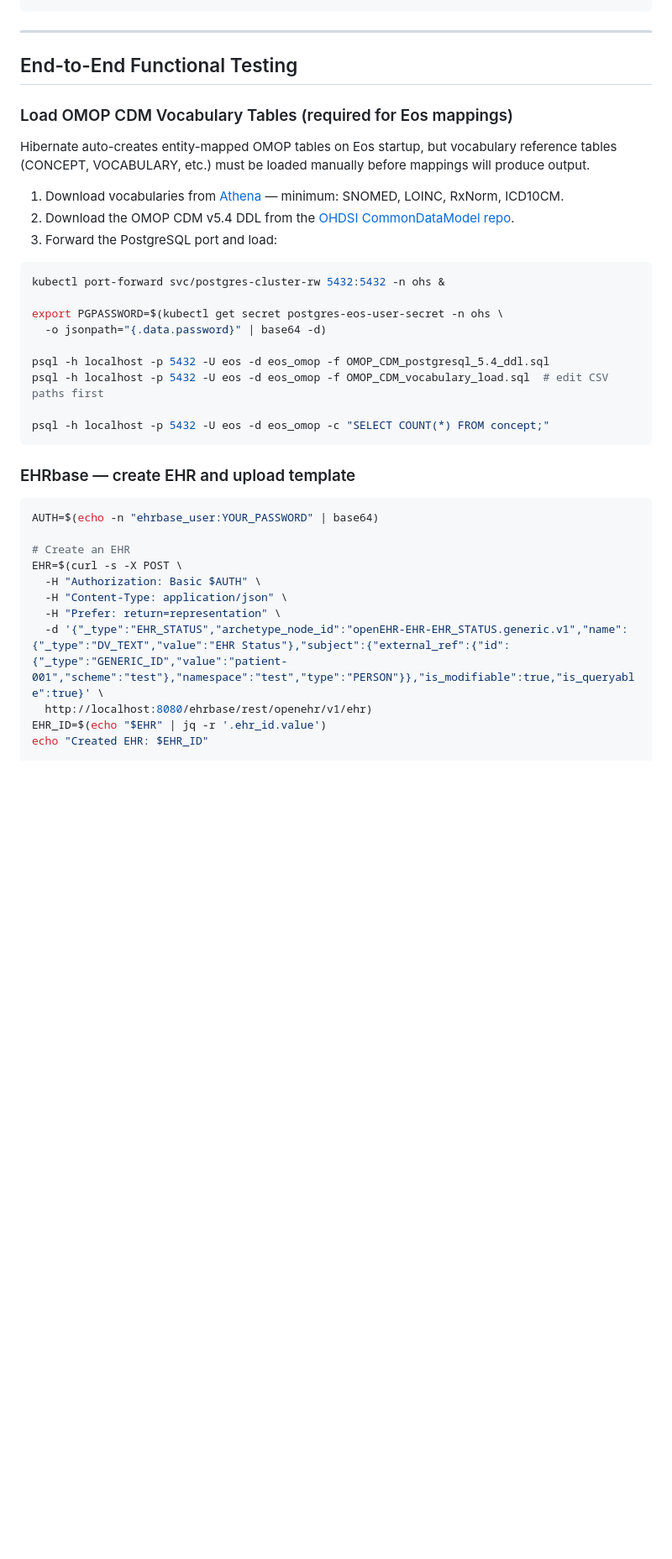
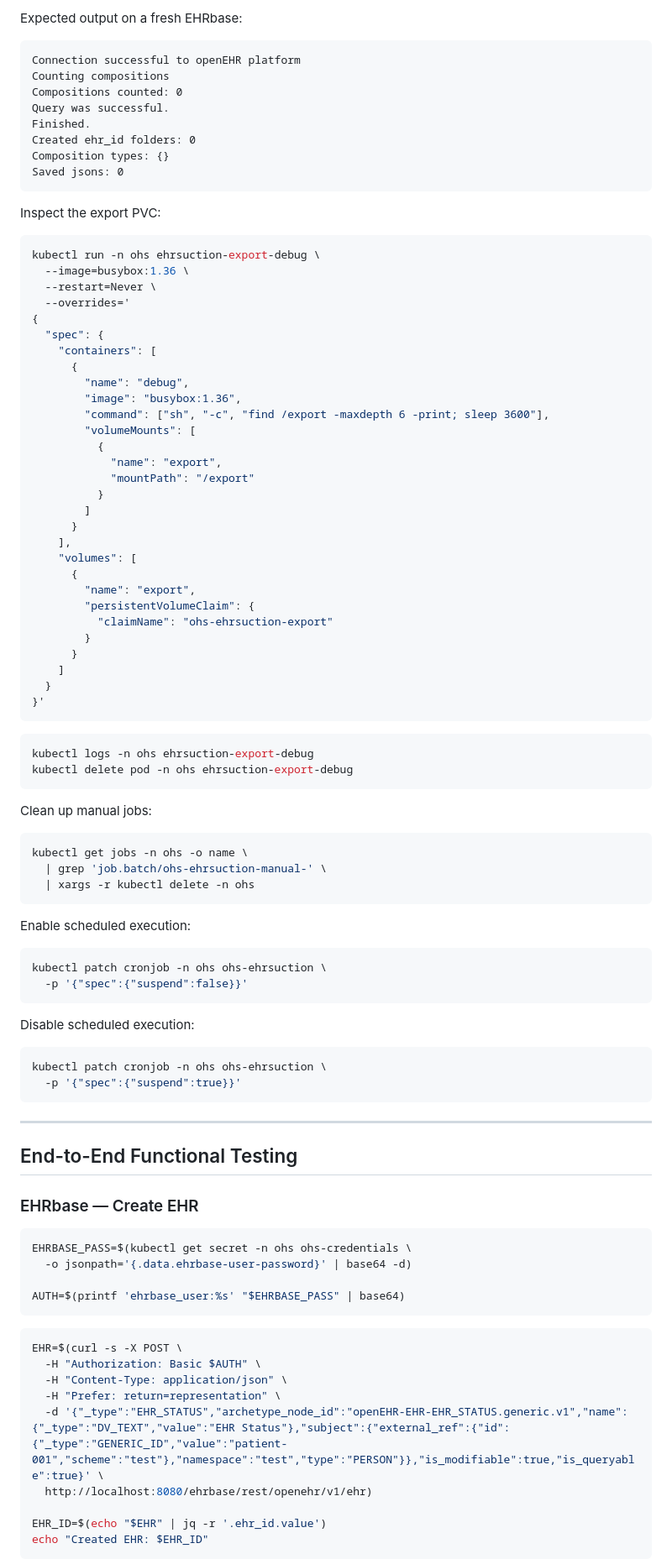
Before and after one commit to AltarisV/OHS-Open-Health-Stack, a Markdown page: VERIFICATION.md, the part around one of its changes. Shown at 84% size. GitHub-like rendering; blank space fills up the shorter version.

````diff
--- a/VERIFICATION.md
+++ b/VERIFICATION.md
@@ -112,42 +191,99 @@ $EXEC "SELECT 'person' AS tbl, COUNT(*) FROM person
+Expected output on a fresh EHRbase:
+
+```text
+Connection successful to openEHR platform
+Counting compositions
+Compositions counted: 0
+Query was successful.
+Finished.
+Created ehr_id folders: 0
+Composition types: {}
+Saved jsons: 0
+```
+
+Inspect the export PVC:
+
+```bash
+kubectl run -n ohs ehrsuction-export-debug \
+  --image=busybox:1.36 \
+  --restart=Never \
+  --overrides='
+{
+  "spec": {
+    "containers": [
+      {
+        "name": "debug",
+        "image": "busybox:1.36",
+        "command": ["sh", "-c", "find /export -maxdepth 6 -print; sleep 3600"],
+        "volumeMounts": [
+          {
+            "name": "export",
+            "mountPath": "/export"
+          }
+        ]
+      }
+    ],
+    "volumes": [
+      {
+        "name": "export",
+        "persistentVolumeClaim": {
+          "claimName": "ohs-ehrsuction-export"
+        }
+      }
+    ]
+  }
+}'
+```
+
+```bash
+kubectl logs -n ohs ehrsuction-export-debug
+kubectl delete pod -n ohs ehrsuction-export-debug
+```
+
+Clean up manual jobs:
+
+```bash
+kubectl get jobs -n ohs -o name \
+  | grep 'job.batch/ohs-ehrsuction-manual-' \
+  | xargs -r kubectl delete -n ohs
+```
+
+Enable scheduled execution:
+
+```bash
+kubectl patch cronjob -n ohs ohs-ehrsuction \
+  -p '{"spec":{"suspend":false}}'
+```
+
+Disable scheduled execution:
+
+```bash
+kubectl patch cronjob -n ohs ohs-ehrsuction \
+  -p '{"spec":{"suspend":true}}'
 ```
 
 ---
 
 ## End-to-End Functional Testing
 
-### Load OMOP CDM Vocabulary Tables (required for Eos mappings)
-
-Hibernate auto-creates entity-mapped OMOP tables on Eos startup, but vocabulary reference tables
-(CONCEPT, VOCABULARY, etc.) must be loaded manually before mappings will produce output.
-
-1. Download vocabularies from [Athena](https://athena.ohdsi.org/) — minimum: SNOMED, LOINC, RxNorm, ICD10CM.
-2. Download the OMOP CDM v5.4 DDL from the [OHDSI CommonDataModel repo](https://github.com/OHDSI/CommonDataModel/tree/main/inst/ddl/5.4/postgresql).
-3. Forward the PostgreSQL port and load:
+### EHRbase — Create EHR
 
 ```bash
-kubectl port-forward svc/postgres-cluster-rw 5432:5432 -n ohs &
+EHRBASE_PASS=$(kubectl get secret -n ohs ohs-credentials \
+  -o jsonpath='{.data.ehrbase-user-password}' | base64 -d)
 
-export PGPASSWORD=$(kubectl get secret postgres-eos-user-secret -n ohs \
-  -o jsonpath="{.data.password}" | base64 -d)
-
-psql -h localhost -p 5432 -U eos -d eos_omop -f OMOP_CDM_postgresql_5.4_ddl.sql
-psql -h localhost -p 5432 -U eos -d eos_omop -f OMOP_CDM_vocabulary_load.sql  # edit CSV paths first
-
-psql -h localhost -p 5432 -U eos -d eos_omop -c "SELECT COUNT(*) FROM concept;"
+AUTH=$(printf 'ehrbase_user:%s' "$EHRBASE_PASS" | base64)
 ```
 
-### EHRbase — create EHR and upload template
-
 ```bash
-AUTH=$(echo -n "ehrbase_user:YOUR_PASSWORD" | base64)
-
-# Create an EHR
 EHR=$(curl -s -X POST \
   -H "Authorization: Basic $AUTH" \
   -H "Content-Type: application/json" \
   -H "Prefer: return=representation" \
   -d '{"_type":"EHR_STATUS","archetype_node_id":"openEHR-EHR-EHR_STATUS.generic.v1","name":{"_type":"DV_TEXT","value":"EHR Status"},"subject":{"external_ref":{"id":{"_type":"GENERIC_ID","value":"patient-001","scheme":"test"},"namespace":"test","type":"PERSON"}},"is_modifiable":true,"is_queryable":true}' \
   http://localhost:8080/ehrbase/rest/openehr/v1/ehr)
+
 EHR_ID=$(echo "$EHR" | jq -r '.ehr_id.value')
 echo "Created EHR: $EHR_ID"
+```
 
````
Also changed, not shown: other parts of VERIFICATION.md (+173 -66 lines).
